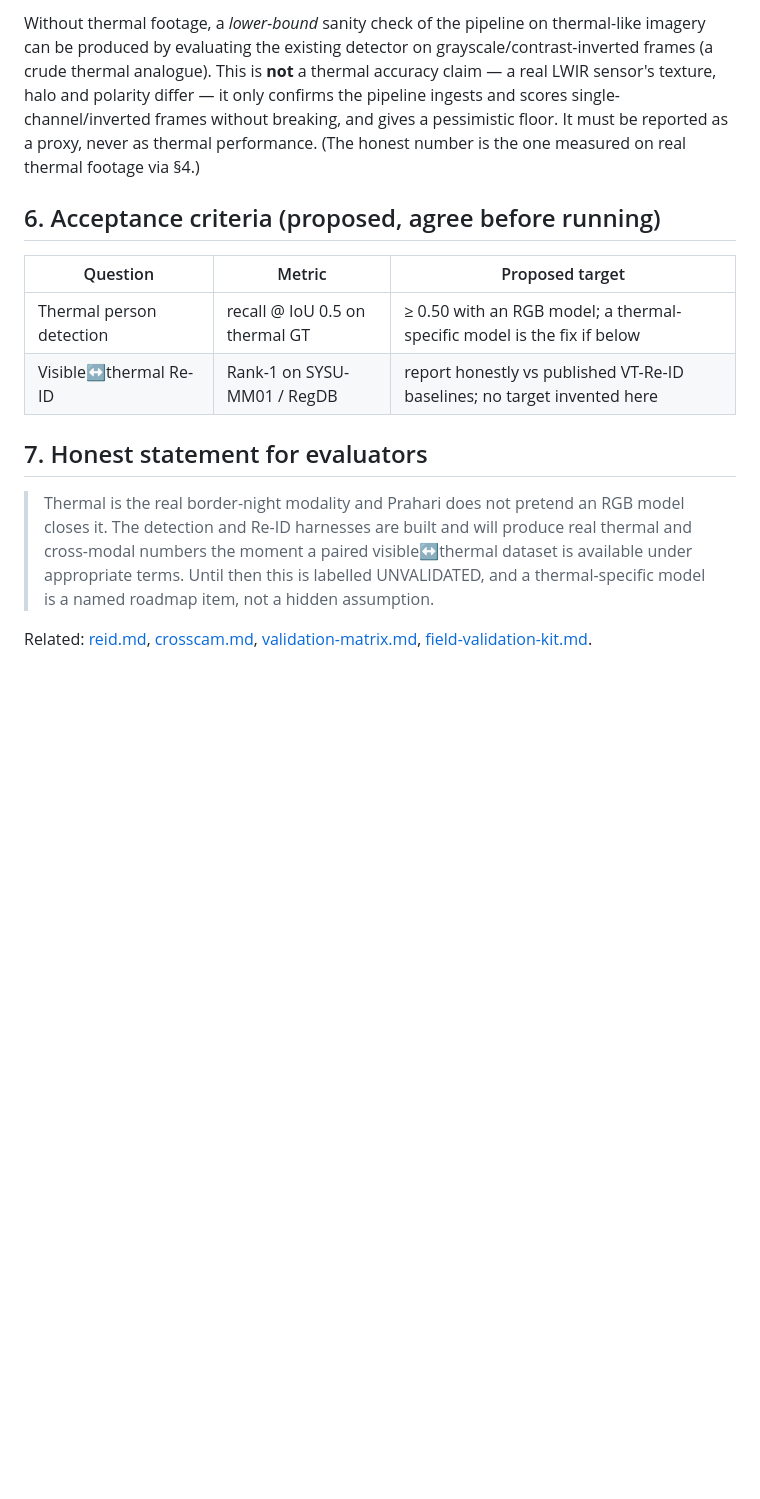
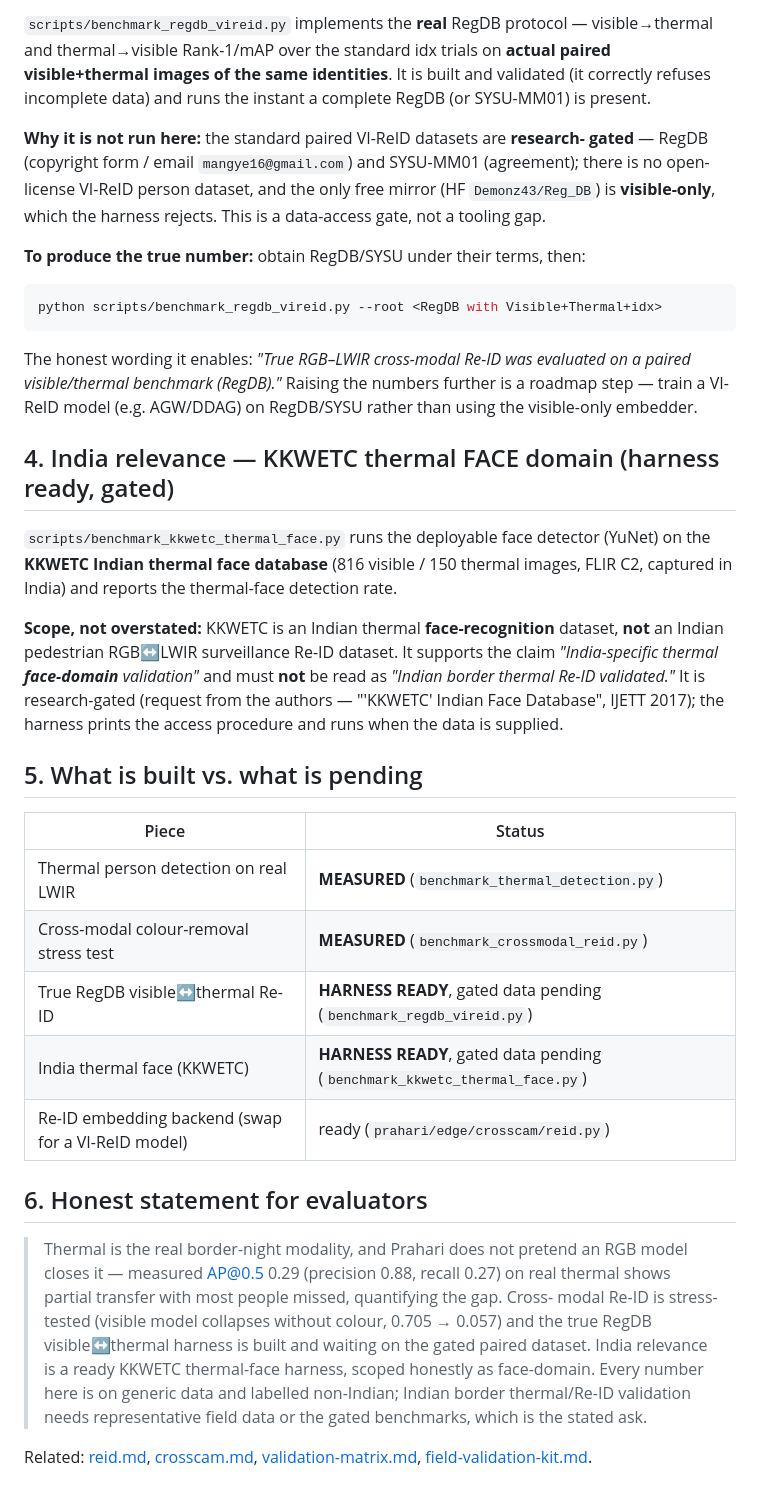
Before and after one commit to sayaksatpathi/PRAHARi, a Markdown page: docs/thermal-validation.md, the part around one of its changes. Drawn GitHub-style; blank space fills up the shorter version.

````diff
--- a/docs/thermal-validation.md
+++ b/docs/thermal-validation.md
@@ -64,28 +64,61 @@ embedding backend behind the same interface.
 
-Without thermal footage, a *lower-bound* sanity check of the pipeline on
-thermal-like imagery can be produced by evaluating the existing detector on
-grayscale/contrast-inverted frames (a crude thermal analogue). This is **not** a
-thermal accuracy claim — a real LWIR sensor's texture, halo and polarity differ —
-it only confirms the pipeline ingests and scores single-channel/inverted frames
-without breaking, and gives a pessimistic floor. It must be reported as a proxy,
-never as thermal performance. (The honest number is the one measured on real
-thermal footage via §4.)
+`scripts/benchmark_regdb_vireid.py` implements the **real** RegDB protocol —
+visible→thermal and thermal→visible Rank-1/mAP over the standard idx trials on
+**actual paired visible+thermal images of the same identities**. It is built and
+validated (it correctly refuses incomplete data) and runs the instant a complete
+RegDB (or SYSU-MM01) is present.
 
-## 6. Acceptance criteria (proposed, agree before running)
+**Why it is not run here:** the standard paired VI-ReID datasets are **research-
+gated** — RegDB (copyright form / email `mangye16@gmail.com`) and SYSU-MM01
+(agreement); there is no open-license VI-ReID person dataset, and the only free
+mirror (HF `Demonz43/Reg_DB`) is **visible-only**, which the harness rejects. This
+is a data-access gate, not a tooling gap.
 
-| Question | Metric | Proposed target |
-|----------|--------|-----------------|
-| Thermal person detection | recall @ IoU 0.5 on thermal GT | ≥ 0.50 with an RGB model; a thermal-specific model is the fix if below |
-| Visible↔thermal Re-ID | Rank-1 on SYSU-MM01 / RegDB | report honestly vs published VT-Re-ID baselines; no target invented here |
+**To produce the true number:** obtain RegDB/SYSU under their terms, then:
 
-## 7. Honest statement for evaluators
+```bash
+python scripts/benchmark_regdb_vireid.py --root <RegDB with Visible+Thermal+idx>
+```
 
-> Thermal is the real border-night modality and Prahari does not pretend an RGB
-> model closes it. The detection and Re-ID harnesses are built and will produce
-> real thermal and cross-modal numbers the moment a paired visible↔thermal
-> dataset is available under appropriate terms. Until then this is labelled
-> UNVALIDATED, and a thermal-specific model is a named roadmap item, not a hidden
-> assumption.
+The honest wording it enables: *"True RGB–LWIR cross-modal Re-ID was evaluated on a
+paired visible/thermal benchmark (RegDB)."* Raising the numbers further is a
+roadmap step — train a VI-ReID model (e.g. AGW/DDAG) on RegDB/SYSU rather than
+using the visible-only embedder.
+
+## 4. India relevance — KKWETC thermal FACE domain (harness ready, gated)
+
+`scripts/benchmark_kkwetc_thermal_face.py` runs the deployable face detector
+(YuNet) on the **KKWETC Indian thermal face database** (816 visible / 150 thermal
+images, FLIR C2, captured in India) and reports the thermal-face detection rate.
+
+**Scope, not overstated:** KKWETC is an Indian thermal **face-recognition** dataset,
+**not** an Indian pedestrian RGB↔LWIR surveillance Re-ID dataset. It supports the
+claim *"India-specific thermal **face-domain** validation"* and must **not** be read
+as *"Indian border thermal Re-ID validated."* It is research-gated (request from the
+authors — "'KKWETC' Indian Face Database", IJETT 2017); the harness prints the
+access procedure and runs when the data is supplied.
+
+## 5. What is built vs. what is pending
+
+| Piece | Status |
+|-------|--------|
+| Thermal person detection on real LWIR | **MEASURED** (`benchmark_thermal_detection.py`) |
+| Cross-modal colour-removal stress test | **MEASURED** (`benchmark_crossmodal_reid.py`) |
+| True RegDB visible↔thermal Re-ID | **HARNESS READY**, gated data pending (`benchmark_regdb_vireid.py`) |
+| India thermal face (KKWETC) | **HARNESS READY**, gated data pending (`benchmark_kkwetc_thermal_face.py`) |
+| Re-ID embedding backend (swap for a VI-ReID model) | ready (`prahari/edge/crosscam/reid.py`) |
+
+## 6. Honest statement for evaluators
+
+> Thermal is the real border-night modality, and Prahari does not pretend an RGB
+> model closes it — measured AP@0.5 0.29 (precision 0.88, recall 0.27) on real
+> thermal shows partial transfer with most people missed, quantifying the gap. Cross-
+> modal Re-ID is stress-tested (visible model collapses without colour, 0.705 →
+> 0.057) and the true RegDB visible↔thermal harness is built and waiting on the
+> gated paired dataset. India relevance is a ready KKWETC thermal-face harness,
+> scoped honestly as face-domain. Every number here is on generic data and
+> labelled non-Indian; Indian border thermal/Re-ID validation needs representative
+> field data or the gated benchmarks, which is the stated ask.
 
 Related: [reid.md](reid.md), [crosscam.md](crosscam.md),
 [validation-matrix.md](validation-matrix.md),
````
Also changed, not shown: other parts of docs/thermal-validation.md (+46 -46 lines), docs/audit-completion.md (+13 -7 lines).
